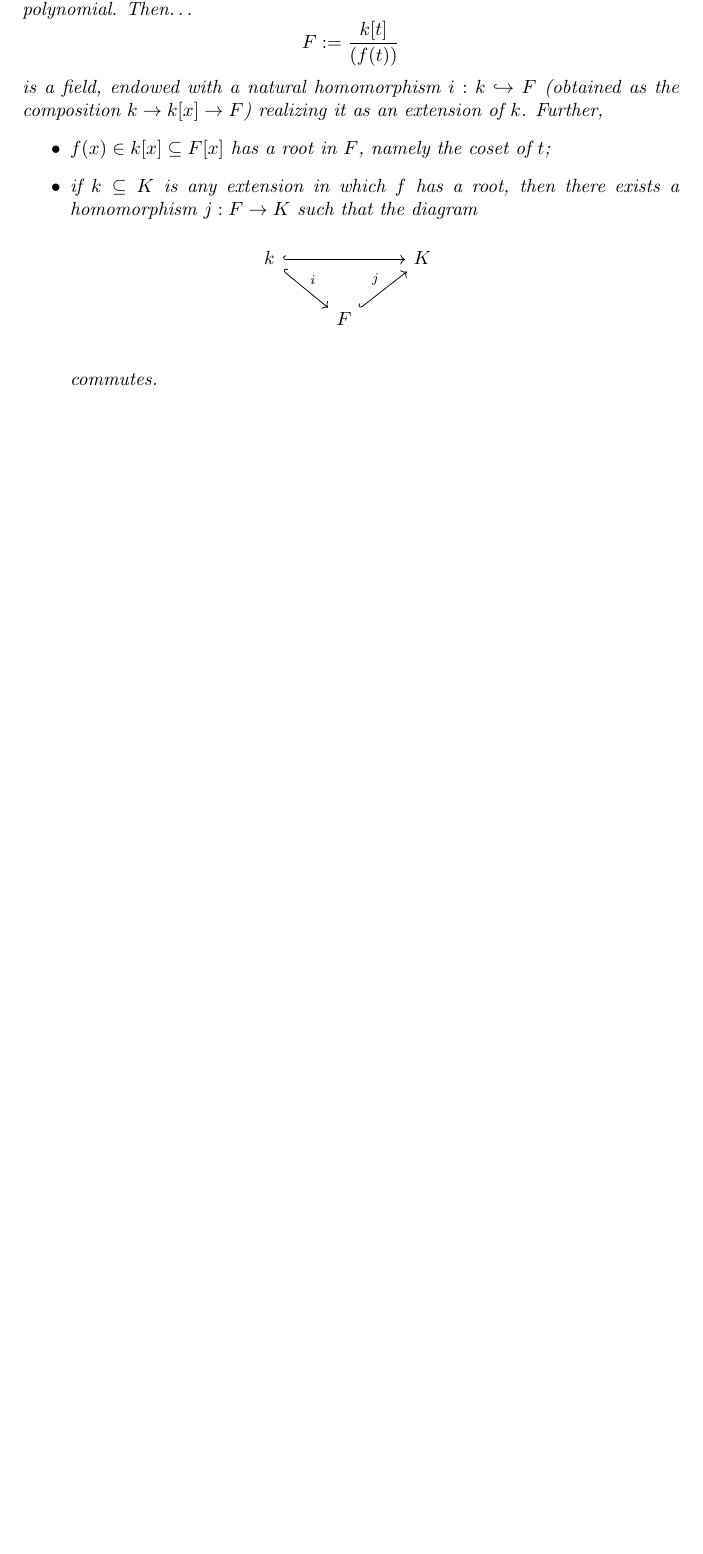
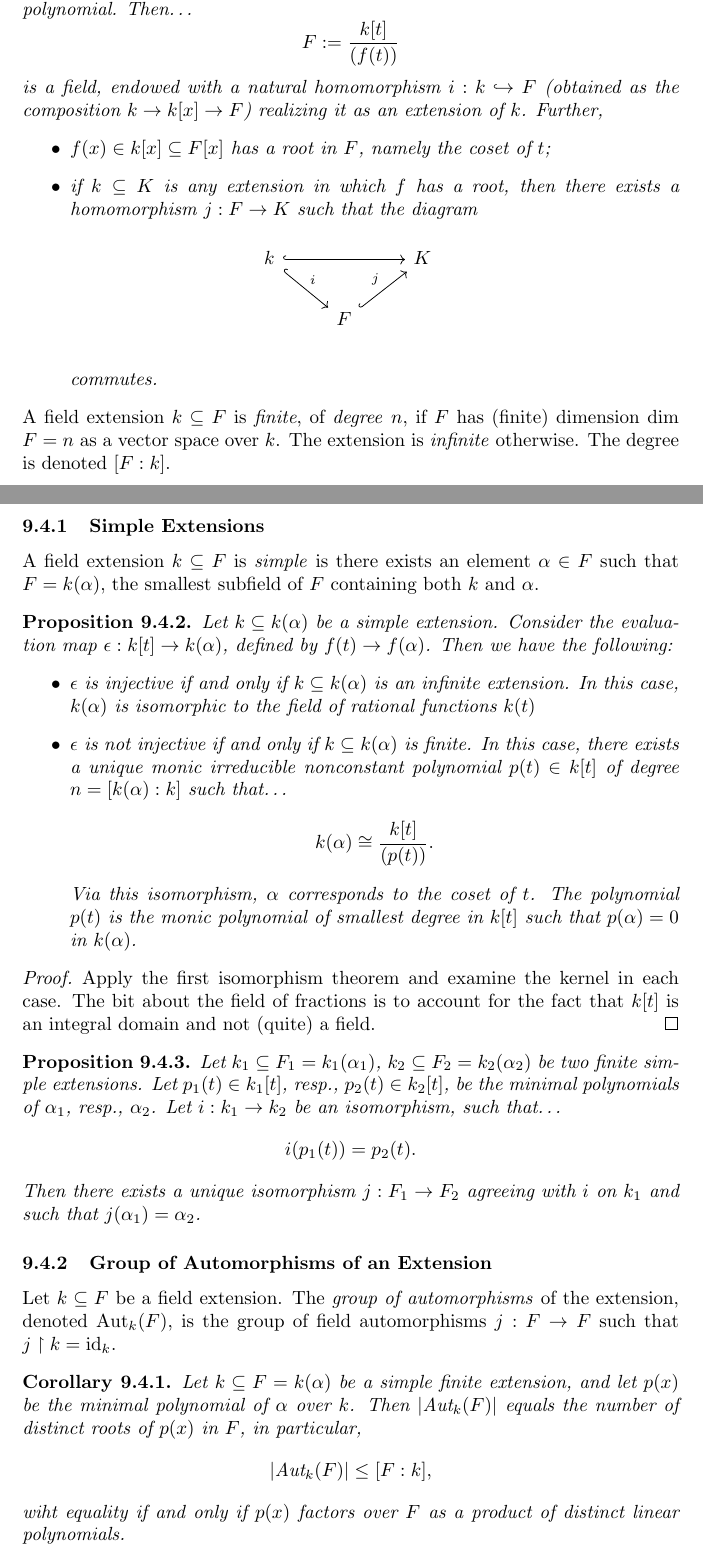
Before and after one commit to hjfender/math-notes, a LaTeX document (document.tex, which reads topics/field-theory/sections/fieldextensions.tex): part of page 124 of 183 before the commit and two parts of pages 124 and 125 of 184 after it, the two joined at a grey line, cut so that both start at the same text, the shorter picture padded with empty space. Compiled offline with pdfLaTeX.

Commit message:
added some stuff to field extensions

```diff
--- a/topics/field-theory/sections/fieldextensions.tex
+++ b/topics/field-theory/sections/fieldextensions.tex
@@ -15,3 +15,52 @@ realizing it as an extension of $k$. Further,
   commutes.
 \end{itemize}
 \end{proposition}
+
+\noindent A field extension $k \subseteq F$ is \emph{finite}, of \emph{degree} $n$, if $F$ has
+(finite) dimension dim $F = n$ as a vector space over $k$. The extension is \emph{infinite} otherwise.
+The degree is denoted $[F:k]$.
+
+\subsubsection{Simple Extensions}\label{simpleextensions}
+
+A field extension $k \subseteq F$ is \emph{simple} is there exists an element $\alpha \in F$ such that
+$F = k(\alpha)$, the smallest subfield of $F$ containing both $k$ and $\alpha$.
+
+\begin{proposition}
+Let $k \subseteq k(\alpha)$ be a simple extension. Consider the evaluation map $\epsilon : k[t] \rightarrow k(\alpha)$,
+defined by $f(t) \rightarrow f(\alpha)$. Then we have the following:
+\begin{itemize}
+  \item $\epsilon$ is injective if and only if $k \subseteq k(\alpha)$ is an infinite extension. In this case,
+  $k(\alpha)$ is isomorphic to the field of rational functions $k(t)$
+  \item $\epsilon$ is not injective if and only if $k \subseteq k(\alpha)$ is finite. In this case, there exists
+  a unique monic irreducible nonconstant polynomial $p(t) \in k[t]$ of degree $n = [k(\alpha) : k]$ such that\dots
+  $$k(\alpha) \cong \frac{k[t]}{(p(t))}.$$
+  Via this isomorphism, $\alpha$ corresponds to the coset of $t$. The polynomial $p(t)$ is the monic polynomial
+  of smallest degree in $k[t]$ such that $p(\alpha) = 0$ in $k(\alpha)$.
+\end{itemize}
+\end{proposition}
+
+\begin{proof}
+Apply the first isomorphism theorem and examine the kernel in each case. The bit about the field of fractions
+is to account for the fact that $k[t]$ is an integral domain and not (quite) a field.
+\end{proof}
+
+\begin{proposition}
+Let $k_1 \subseteq F_1 = k_1(\alpha_1)$, $k_2 \subseteq F_2 = k_2(\alpha_2)$ be two finite simple
+extensions. Let $p_1(t) \in k_1[t]$, resp., $p_2(t) \in k_2[t]$, be the minimal polynomials of $\alpha_1$,
+resp., $\alpha_2$. Let $i : k_1 \rightarrow k_2$ be an isomorphism, such that\dots
+$$i(p_1(t)) = p_2(t).$$
+Then there exists a unique isomorphism $j : F_1 \rightarrow F_2$ agreeing with $i$ on $k_1$ and such that
+$j(\alpha_1) = \alpha_2$.
+\end{proposition}
+
+\subsubsection{Group of Automorphisms of an Extension}\label{grpautomorphismext}
+
+Let $k \subseteq F$ be a field extension. The \emph{group of automorphisms} of the extension,
+denoted Aut$_k(F)$, is the group of field automorphisms $j : F \rightarrow F$ such that $j \upharpoonright k = \textrm{id}_k$.
+
+\begin{corollary}
+Let $k \subseteq F = k(\alpha)$ be a simple finite extension, and let $p(x)$ be the minimal polynomial of $\alpha$
+over $k$. Then $|\textrm{Aut}_k(F)|$ equals the number of distinct roots of $p(x)$ in $F$, in particular,
+$$|\textrm{Aut}_k(F)| \leq [F : k],$$
+wiht equality if and only if $p(x)$ factors over $F$ as a product of distinct linear polynomials.
+\end{corollary}
```
Also changed, not shown: topics/group-theory/sections/series.tex (+4 -4 lines), topics/homology/main.tex (+2 -0 lines), topics/homology/sections/applications.tex (added, +1 -0 lines), document.pdf, 3 other files.
